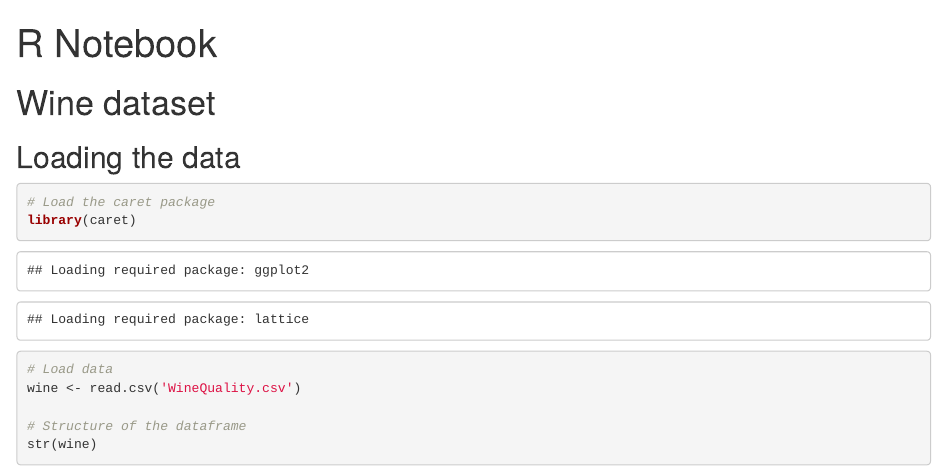
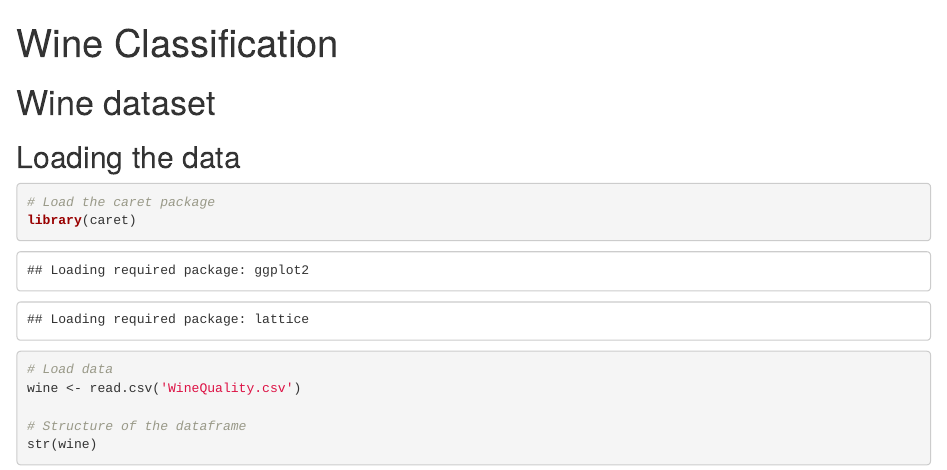
Before and after one commit to elquasar/Wine_classification, an R Markdown document (wine_classification.Rmd): the page in a window 1100 px wide, from its top. Rendered offline with R 4.5, knitr and Pandoc, with nearby package versions; code that draws random numbers runs with fixed seeds of ours; some code elsewhere in the file could not run offline.

Commit message:
Update wine_classification.Rmd

```diff
--- a/wine_classification.Rmd
+++ b/wine_classification.Rmd
@@ -1,5 +1,5 @@
 ---
-title: "R Notebook"
+title: "Wine Classification"
 output: html_notebook
 ---
 
```
